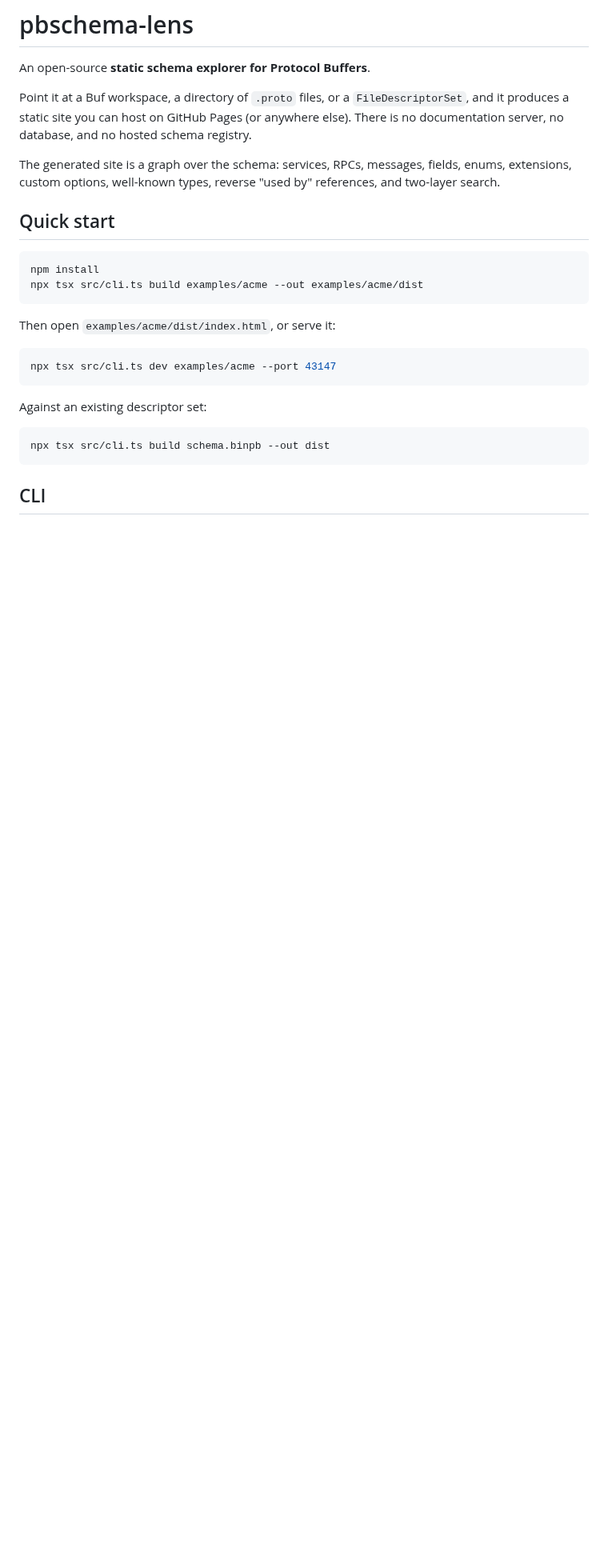
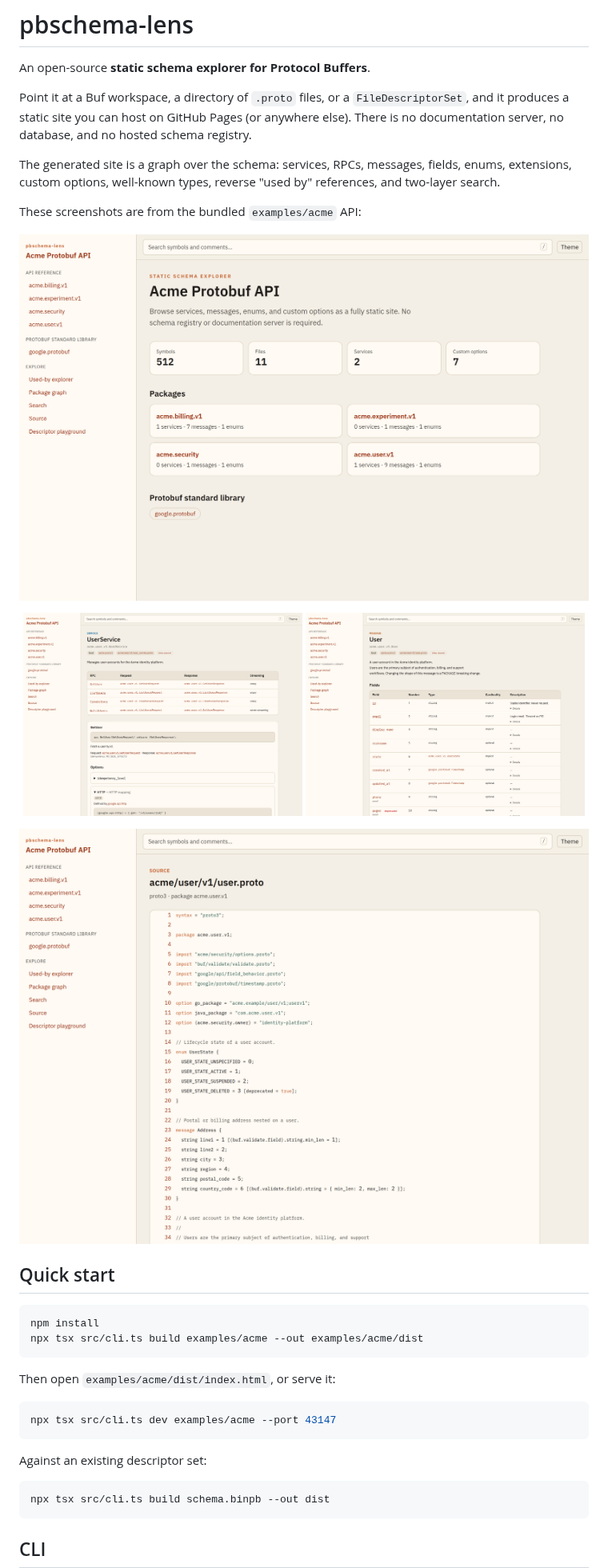
Before and after one commit to ymmt2005/pbschema-lens, a Markdown page: README.md, the part around the change. Shown at 80% size. GitHub-like rendering; pictures changed too: docs/screenshots/home.png (added), docs/screenshots/source.png (added), docs/screenshots/user-message.png (added); blank space fills up the shorter version.

Commit message:
Add screenshots of the Acme example to the README.
Show the generated home page, UserService reference, User message fields, and the embedded source browser so the example is visible without a local build.

Co-authored-by: Yamamoto, Hirotaka <ymmt2005@gmail.com>

```diff
--- a/README.md
+++ b/README.md
@@ -5,6 +5,19 @@ An open-source **static schema explorer for Protocol Buffers**.
 Point it at a Buf workspace, a directory of `.proto` files, or a `FileDescriptorSet`, and it produces a static site you can host on GitHub Pages (or anywhere else). There is no documentation server, no database, and no hosted schema registry.
 
 The generated site is a graph over the schema: services, RPCs, messages, fields, enums, extensions, custom options, well-known types, reverse "used by" references, and two-layer search.
+
+These screenshots are from the bundled `examples/acme` API:
+
+<p align="center">
+  <img src="docs/screenshots/home.png" alt="Home page of the generated Acme Protobuf API docs" width="900">
+</p>
+<p align="center">
+  <img src="docs/screenshots/user-service.png" alt="UserService reference with RPC table and HTTP mappings" width="49%">
+  <img src="docs/screenshots/user-message.png" alt="User message field table with oneofs and source links" width="49%">
+</p>
+<p align="center">
+  <img src="docs/screenshots/source.png" alt="Embedded source browser for acme/user/v1/user.proto" width="900">
+</p>
 
 ## Quick start
 
```
